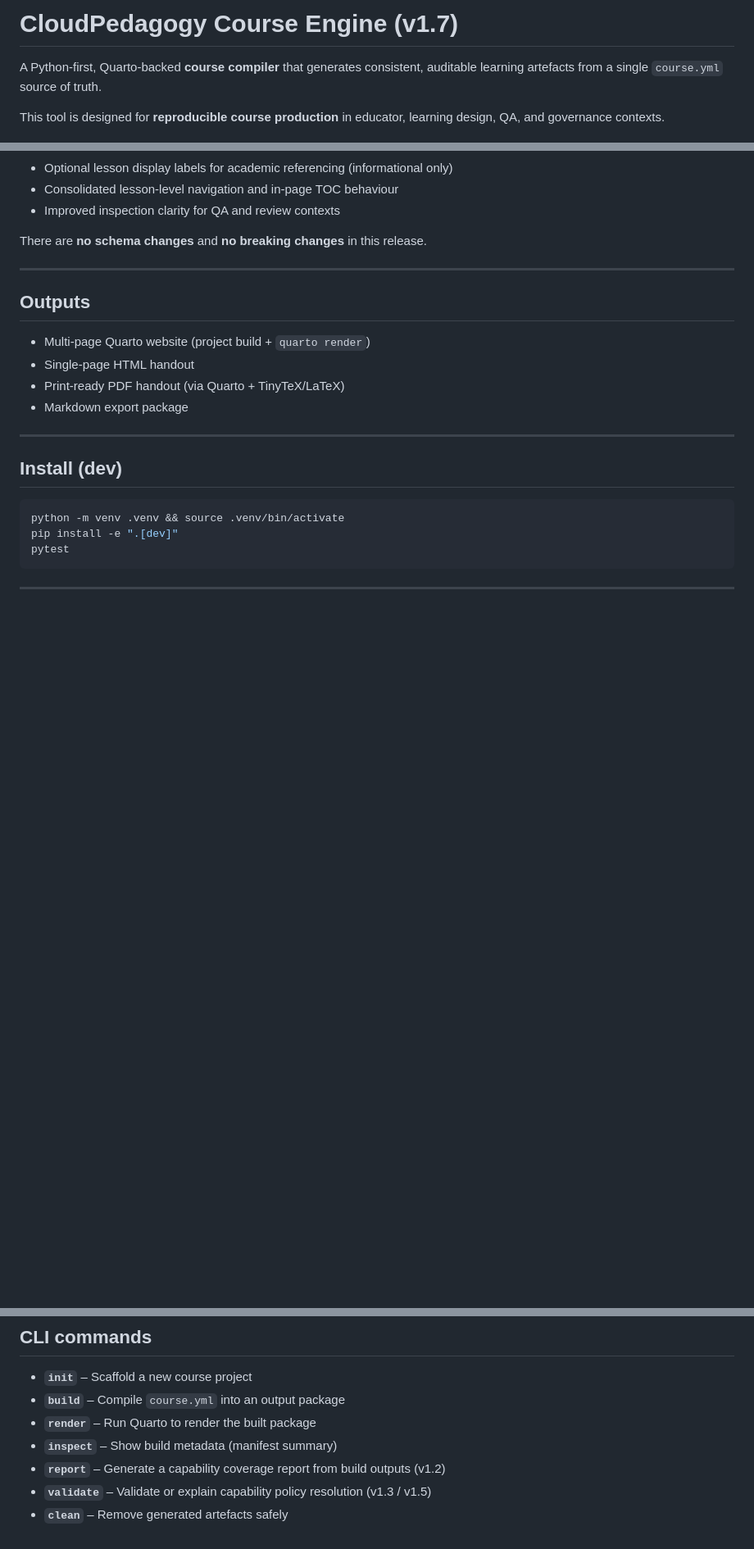
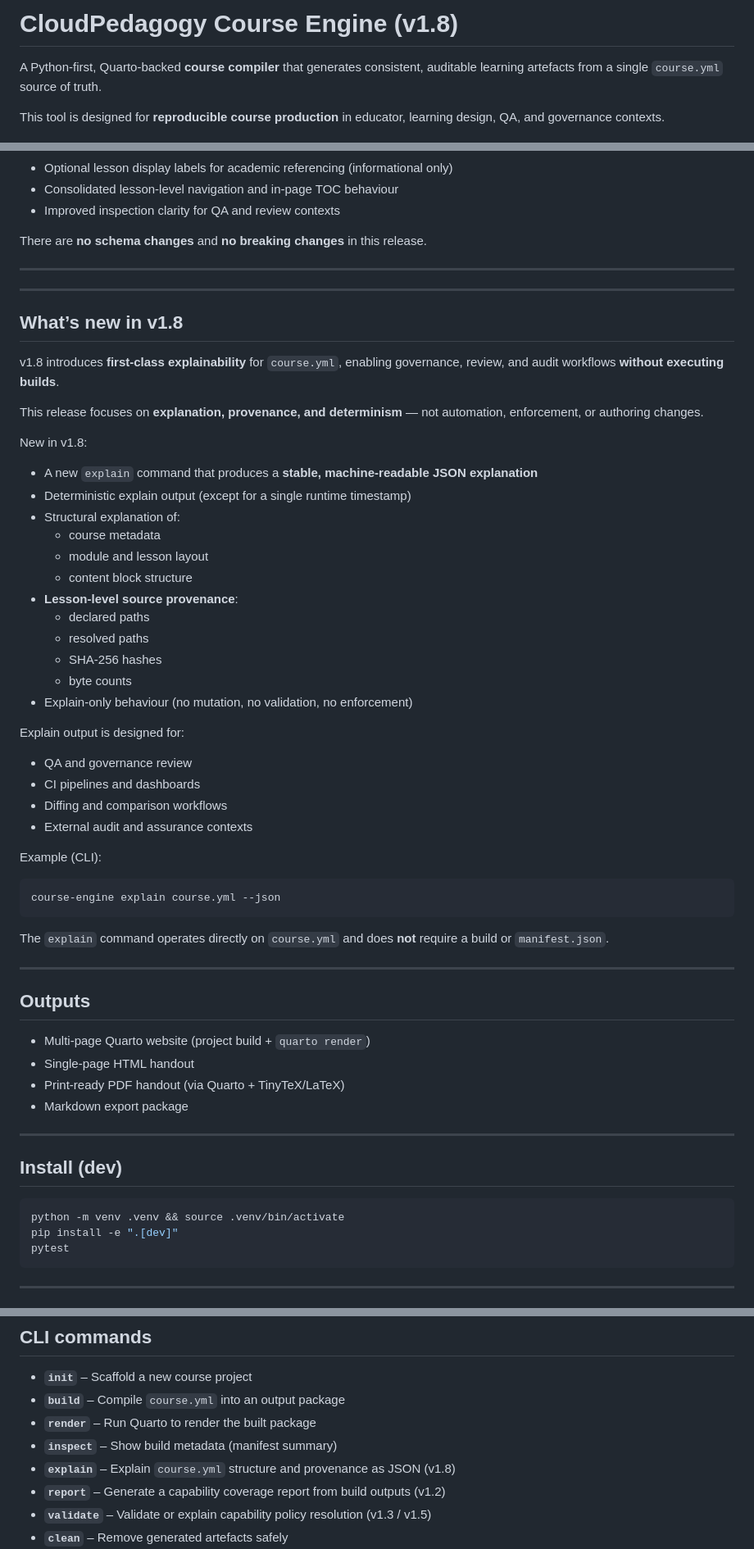
Before and after one commit to cloudpedagogy/cloudpedagogy-course-engine, a Markdown page: README.md, 3 parts joined by grey strips. Shown at 82% size. Drawn GitHub-style; blank space fills up the shorter version.

Commit message:
docs: document v1.8 explain command

````diff
--- a/README.md
+++ b/README.md
@@ -1,4 +1,4 @@
-# CloudPedagogy Course Engine (v1.7)
+# CloudPedagogy Course Engine (v1.8)
 
 A Python-first, Quarto-backed **course compiler** that generates consistent, auditable learning artefacts from a single `course.yml` source of truth.
 
@@ -50,6 +50,50 @@ New in v1.7:
 There are **no schema changes** and **no breaking changes** in this release.
 
 ---
+
+---
+
+## What’s new in v1.8
+
+v1.8 introduces **first-class explainability** for `course.yml`, enabling
+governance, review, and audit workflows **without executing builds**.
+
+This release focuses on **explanation, provenance, and determinism** —
+not automation, enforcement, or authoring changes.
+
+New in v1.8:
+
+- A new `explain` command that produces a **stable, machine-readable JSON explanation**
+- Deterministic explain output (except for a single runtime timestamp)
+- Structural explanation of:
+  - course metadata
+  - module and lesson layout
+  - content block structure
+- **Lesson-level source provenance**:
+  - declared paths
+  - resolved paths
+  - SHA-256 hashes
+  - byte counts
+- Explain-only behaviour (no mutation, no validation, no enforcement)
+
+Explain output is designed for:
+
+- QA and governance review
+- CI pipelines and dashboards
+- Diffing and comparison workflows
+- External audit and assurance contexts
+
+Example (CLI):
+
+```bash
+course-engine explain course.yml --json
+```
+
+The `explain` command operates directly on `course.yml` and does **not**
+require a build or `manifest.json`.
+
+---
+
 
 ## Outputs
 
@@ -106,6 +150,7 @@ course-engine inspect dist/sample-course-pdf
 - **`build`** – Compile `course.yml` into an output package
 - **`render`** – Run Quarto to render the built package
 - **`inspect`** – Show build metadata (manifest summary)
+- **`explain`** – Explain `course.yml` structure and provenance as JSON (v1.8)
 - **`report`** – Generate a capability coverage report from build outputs (v1.2)
 - **`validate`** – Validate or explain capability policy resolution (v1.3 / v1.5)
 - **`clean`** – Remove generated artefacts safely
````
